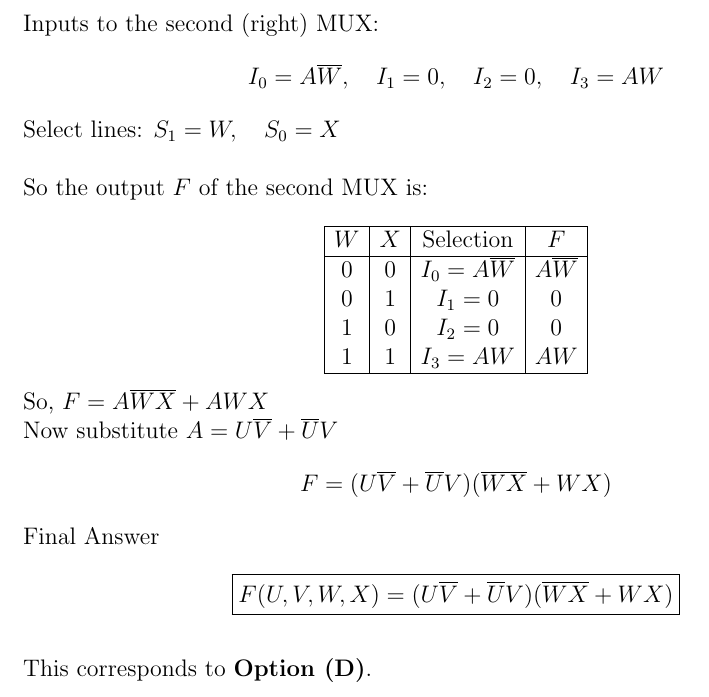
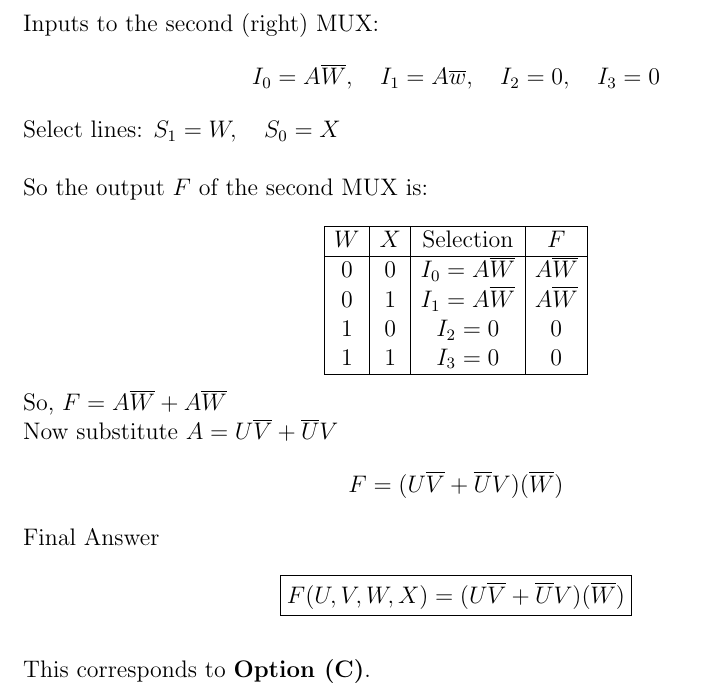
Before and after one commit to surabhi84ard/Mini, a LaTeX document (Gate/gate.tex): part of page 2 of 2, cut so that both start at the same text. Compiled offline with pdfLaTeX.

Commit message:
Add files via upload

```diff
--- a/Gate/gate.tex
+++ b/Gate/gate.tex
@@ -60,7 +60,7 @@ which is the XOR operation, i.e., $A = U \oplus V$
 \vspace{0.5 cm}
 Inputs to the second (right) MUX:
 \[
-I_0 = A\overline{W}, \quad I_1 = 0, \quad I_2 = 0, \quad I_3 = AW
+I_0 = A\overline{W}, \quad I_1 = A\overline{w}, \quad I_2 = 0, \quad I_3 = 0
 \]
 
 Select lines: $S_1 = W, \quad S_0 = X$\\
@@ -73,28 +73,28 @@ So the output $ F $ of the second MUX is:
 W & X & \text{Selection} & F \\
 \hline
 0 & 0 & I_0 = A\overline{W} & A\overline{W} \\
-0 & 1 & I_1 = 0 & 0 \\
+0 & 1 & I_1 = A\overline{W} & A\overline{W} \\
 1 & 0 & I_2 = 0 & 0 \\
-1 & 1 & I_3 = AW & AW \\
+1 & 1 & I_3 = 0 & 0 \\
 \hline
 
 \end{array}
 \]
 
-So, $F = A\overline{W}\overline{X} + AWX$
+So, $F = A\overline{W} + A\overline{W}$
 
 Now substitute $A = U\overline{V} + \overline{U}V$
 \[
-F = (U\overline{V} + \overline{U}V)(\overline{W} \overline{X} + WX)
+F = (U\overline{V} + \overline{U}V)(\overline{W})
 \]
 
 Final Answer
 
 \[
-\boxed{F(U, V, W, X) = (U\overline{V} + \overline{U}V)(\overline{W} \overline{X}+ WX)}
+\boxed{F(U, V, W, X) = (U\overline{V} + \overline{U}V)(\overline{W})}
 \]
 
 \vspace{0.5 cm}
-This corresponds to \textbf{Option (D)}.
+This corresponds to \textbf{Option (C)}.
 
 \end{document}
```
Also changed, not shown: Gate/gate.pdf (added), 2 other files.
